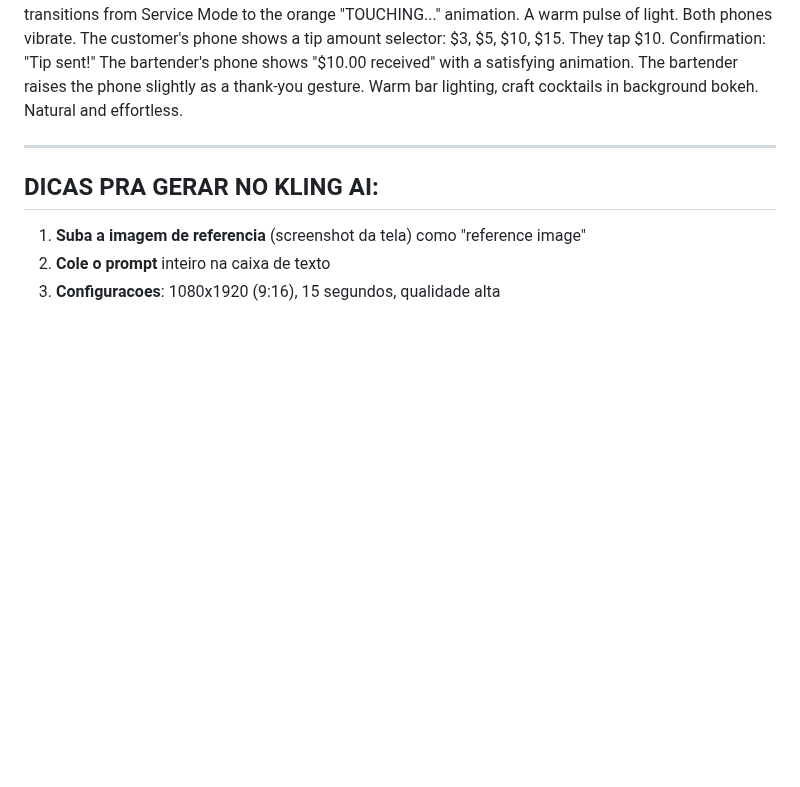
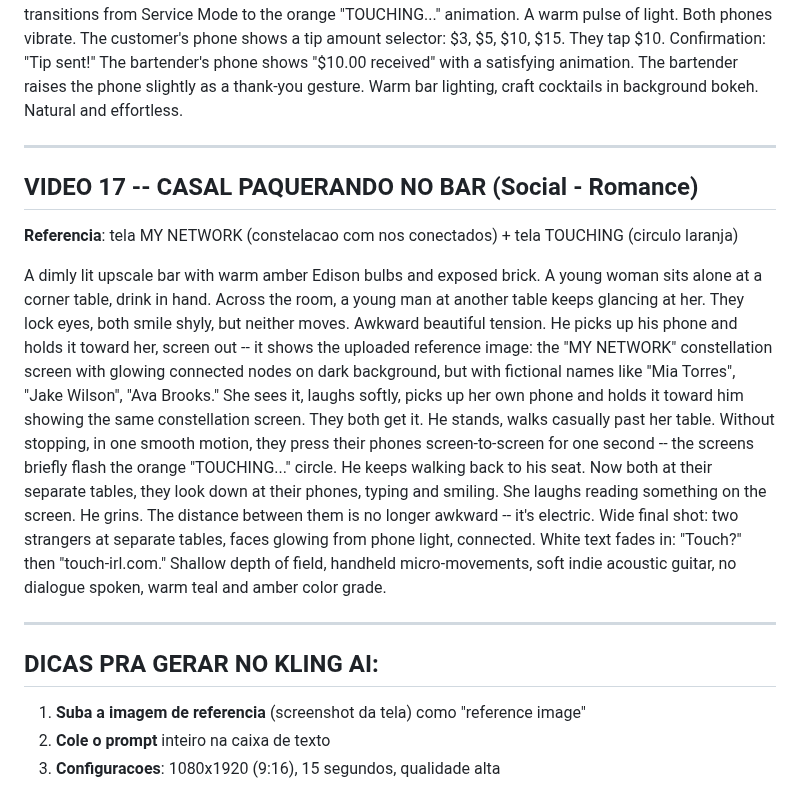
Before and after one commit to bavkiq-hUgby8-cittet/encosta, a Markdown page: marketing-assets/PROMPTS-KLING-15S-PRONTOS.md, the part around the change. Rendered like a GitHub page; blank space fills up the shorter version.

```diff
--- a/marketing-assets/PROMPTS-KLING-15S-PRONTOS.md
+++ b/marketing-assets/PROMPTS-KLING-15S-PRONTOS.md
@@ -130,6 +130,13 @@ A bartender behind the counter, phone propped up showing the Service Mode screen
 
 ---
 
+## VIDEO 17 -- CASAL PAQUERANDO NO BAR (Social - Romance)
+**Referencia**: tela MY NETWORK (constelacao com nos conectados) + tela TOUCHING (circulo laranja)
+
+A dimly lit upscale bar with warm amber Edison bulbs and exposed brick. A young woman sits alone at a corner table, drink in hand. Across the room, a young man at another table keeps glancing at her. They lock eyes, both smile shyly, but neither moves. Awkward beautiful tension. He picks up his phone and holds it toward her, screen out -- it shows the uploaded reference image: the "MY NETWORK" constellation screen with glowing connected nodes on dark background, but with fictional names like "Mia Torres", "Jake Wilson", "Ava Brooks." She sees it, laughs softly, picks up her own phone and holds it toward him showing the same constellation screen. They both get it. He stands, walks casually past her table. Without stopping, in one smooth motion, they press their phones screen-to-screen for one second -- the screens briefly flash the orange "TOUCHING..." circle. He keeps walking back to his seat. Now both at their separate tables, they look down at their phones, typing and smiling. She laughs reading something on the screen. He grins. The distance between them is no longer awkward -- it's electric. Wide final shot: two strangers at separate tables, faces glowing from phone light, connected. White text fades in: "Touch?" then "touch-irl.com." Shallow depth of field, handheld micro-movements, soft indie acoustic guitar, no dialogue spoken, warm teal and amber color grade.
+
+---
+
 ## DICAS PRA GERAR NO KLING AI:
 
 1. **Suba a imagem de referencia** (screenshot da tela) como "reference image"
```
Also changed, not shown: marketing-assets/prompts-video/PROMPT-CASAL-BAR.md (deleted, +0 -60 lines).
